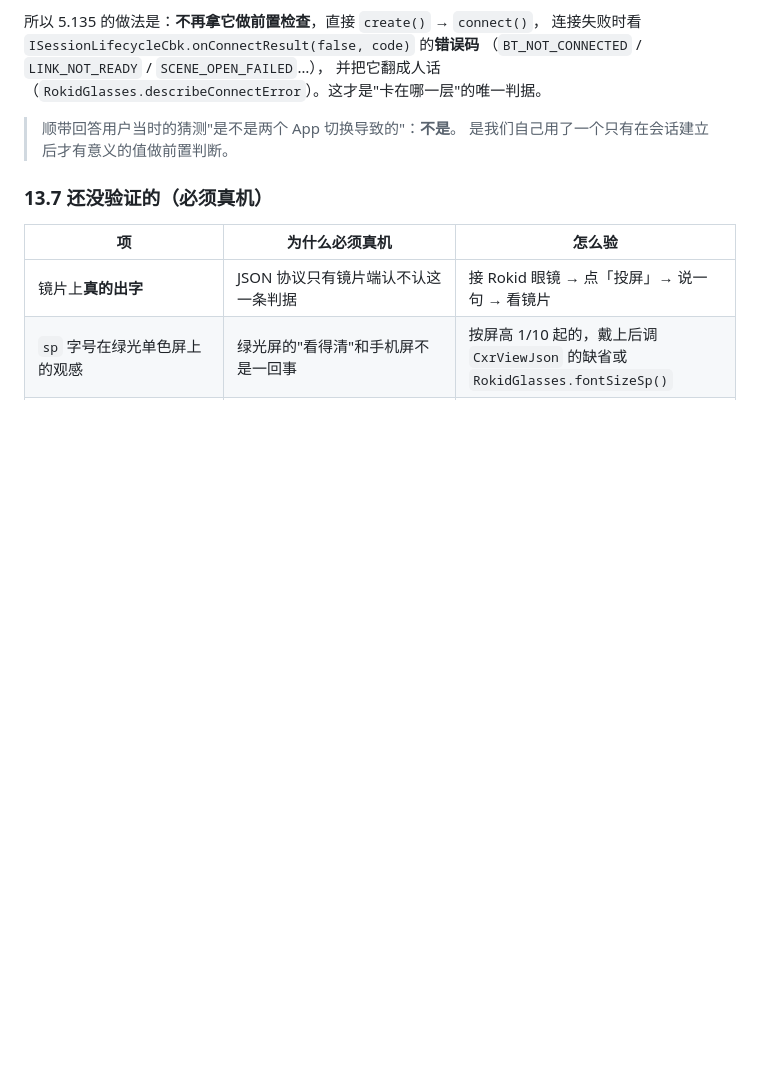
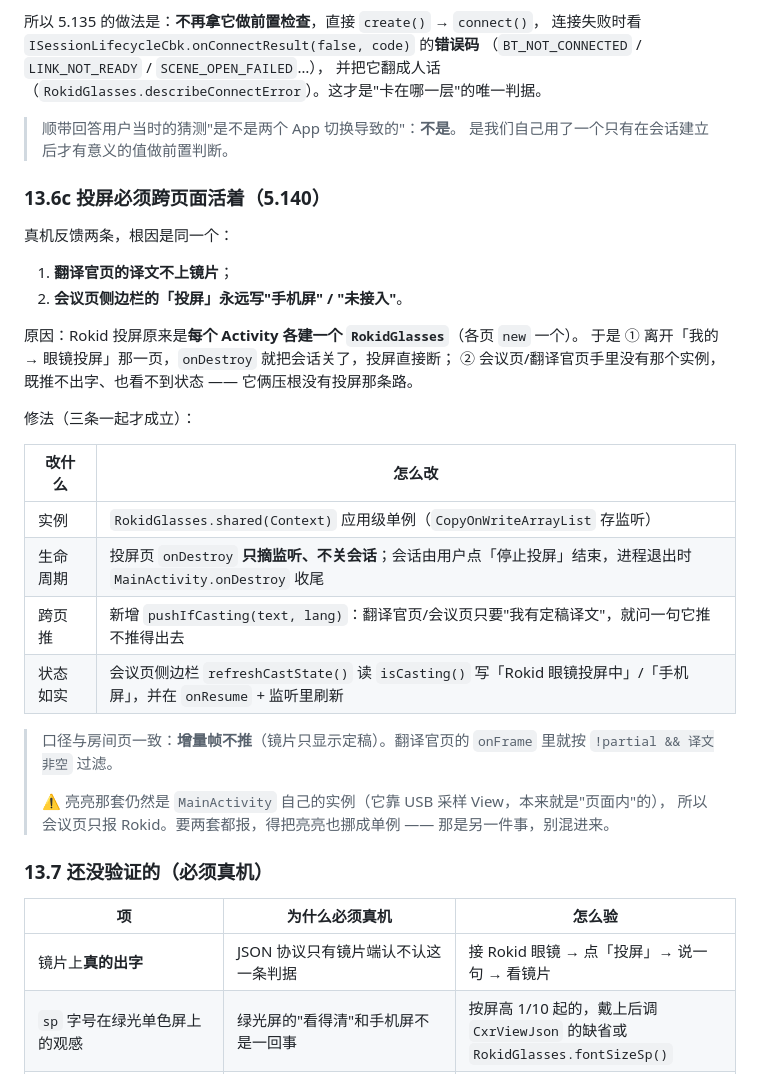
Before and after one commit to xx32767xx/glasses, a Markdown page: docs/09-眼镜SDK接入.md, the part around the change. GitHub-like rendering; blank space fills up the shorter version.

Commit message:
docs(09): 13.6c 投屏必须跨页面活着（单例/生命周期/跨页推/状态如实）

```diff
--- a/docs/09-眼镜SDK接入.md
+++ b/docs/09-眼镜SDK接入.md
@@ -1395,8 +1395,33 @@ CxrSessionImpl.isGlassesBtConnected():
 > 顺带回答用户当时的猜测"是不是两个 App 切换导致的"：**不是**。
 > 是我们自己用了一个只有在会话建立后才有意义的值做前置判断。
 
+### 13.6c 投屏必须**跨页面活着**（5.140）
+
+真机反馈两条，根因是同一个：
+
+1. **翻译官页的译文不上镜片**；
+2. **会议页侧边栏的「投屏」永远写"手机屏" / "未接入"**。
+
+原因：Rokid 投屏原来是**每个 Activity 各建一个 `RokidGlasses`**（各页 `new` 一个）。
+于是 ① 离开「我的 → 眼镜投屏」那一页，`onDestroy` 就把会话关了，投屏直接断；
+② 会议页/翻译官页手里没有那个实例，既推不出字、也看不到状态 —— 它俩压根没有投屏那条路。
+
+修法（三条一起才成立）：
+
+| 改什么 | 怎么改 |
+|---|---|
+| 实例 | `RokidGlasses.shared(Context)` 应用级单例（`CopyOnWriteArrayList` 存监听） |
+| 生命周期 | 投屏页 `onDestroy` **只摘监听、不关会话**；会话由用户点「停止投屏」结束，进程退出时 `MainActivity.onDestroy` 收尾 |
+| 跨页推 | 新增 `pushIfCasting(text, lang)`：翻译官页/会议页只要"我有定稿译文"，就问一句它推不推得出去 |
+| 状态如实 | 会议页侧边栏 `refreshCastState()` 读 `isCasting()` 写「Rokid 眼镜投屏中」/「手机屏」，并在 `onResume` + 监听里刷新 |
+
+> 口径与房间页一致：**增量帧不推**（镜片只显示定稿）。翻译官页的 `onFrame` 里就按
+> `!partial && 译文非空` 过滤。
+>
+> ⚠️ 亮亮那套仍然是 `MainActivity` 自己的实例（它靠 USB 采样 View，本来就是"页面内"的），
+> 所以会议页只报 Rokid。要两套都报，得把亮亮也挪成单例 —— 那是另一件事，别混进来。
+
 ### 13.7 还没验证的（必须真机）
-
 | 项 | 为什么必须真机 | 怎么验 |
 |---|---|---|
 | 镜片上**真的出字** | JSON 协议只有镜片端认不认这一条判据 | 接 Rokid 眼镜 → 点「投屏」→ 说一句 → 看镜片 |
```
